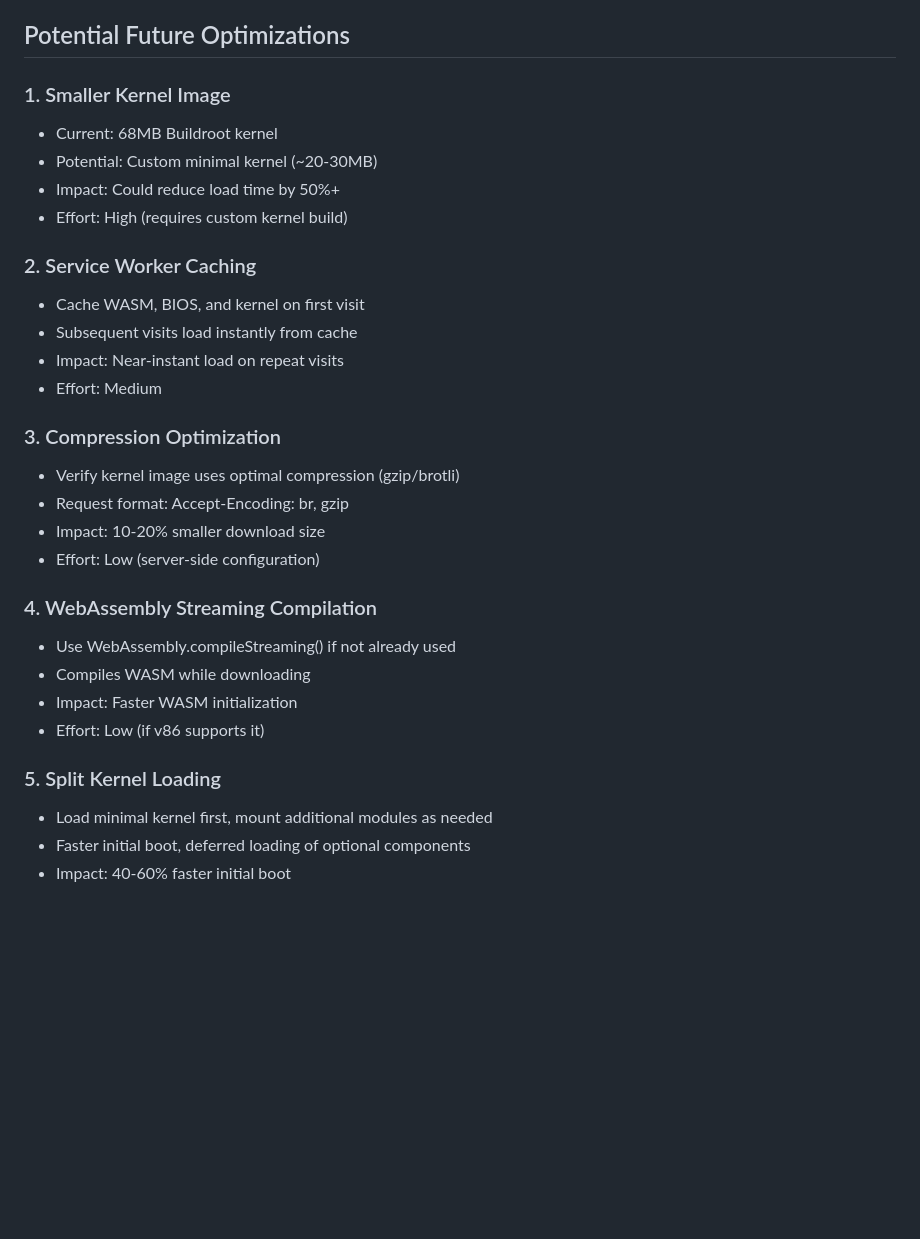
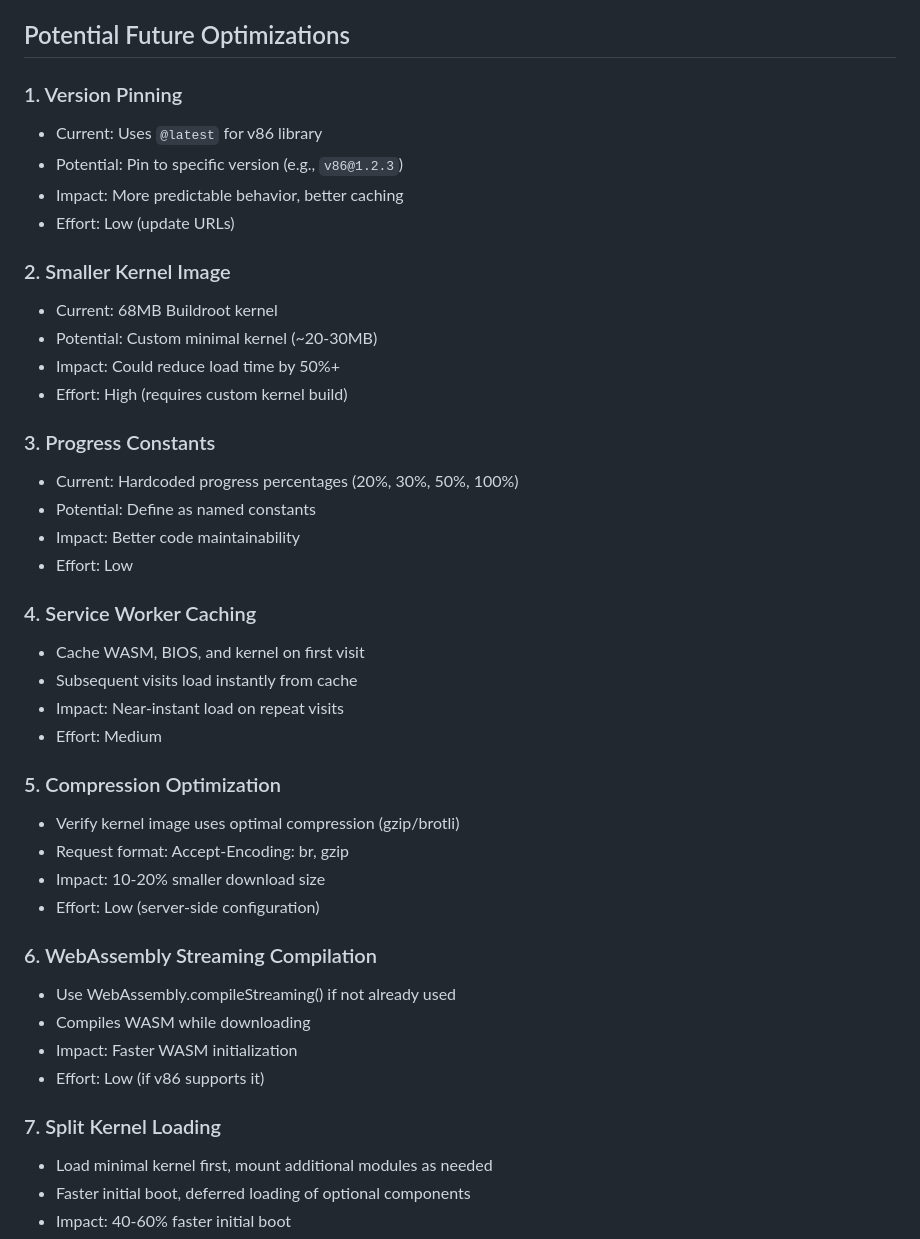
Before and after one commit to MrMichel93/TerminalBox, a Markdown page: OPTIMIZATIONS.md, the part around the change. Drawn GitHub-style; blank space fills up the shorter version.

Commit message:
Document additional future optimization opportunities
Co-authored-by: MrMichel93 <228503290+MrMichel93@users.noreply.github.com>

```diff
--- a/OPTIMIZATIONS.md
+++ b/OPTIMIZATIONS.md
@@ -119,31 +119,43 @@ All optimizations use standard web platform features:
 
 ## Potential Future Optimizations
 
-### 1. Smaller Kernel Image
+### 1. Version Pinning
+- Current: Uses `@latest` for v86 library
+- Potential: Pin to specific version (e.g., `v86@1.2.3`)
+- Impact: More predictable behavior, better caching
+- Effort: Low (update URLs)
+
+### 2. Smaller Kernel Image
 - Current: 68MB Buildroot kernel
 - Potential: Custom minimal kernel (~20-30MB)
 - Impact: Could reduce load time by 50%+
 - Effort: High (requires custom kernel build)
 
-### 2. Service Worker Caching
+### 3. Progress Constants
+- Current: Hardcoded progress percentages (20%, 30%, 50%, 100%)
+- Potential: Define as named constants
+- Impact: Better code maintainability
+- Effort: Low
+
+### 4. Service Worker Caching
 - Cache WASM, BIOS, and kernel on first visit
 - Subsequent visits load instantly from cache
 - Impact: Near-instant load on repeat visits
 - Effort: Medium
 
-### 3. Compression Optimization
+### 5. Compression Optimization
 - Verify kernel image uses optimal compression (gzip/brotli)
 - Request format: Accept-Encoding: br, gzip
 - Impact: 10-20% smaller download size
 - Effort: Low (server-side configuration)
 
-### 4. WebAssembly Streaming Compilation
+### 6. WebAssembly Streaming Compilation
 - Use WebAssembly.compileStreaming() if not already used
 - Compiles WASM while downloading
 - Impact: Faster WASM initialization
 - Effort: Low (if v86 supports it)
 
-### 5. Split Kernel Loading
+### 7. Split Kernel Loading
 - Load minimal kernel first, mount additional modules as needed
 - Faster initial boot, deferred loading of optional components
 - Impact: 40-60% faster initial boot
```
